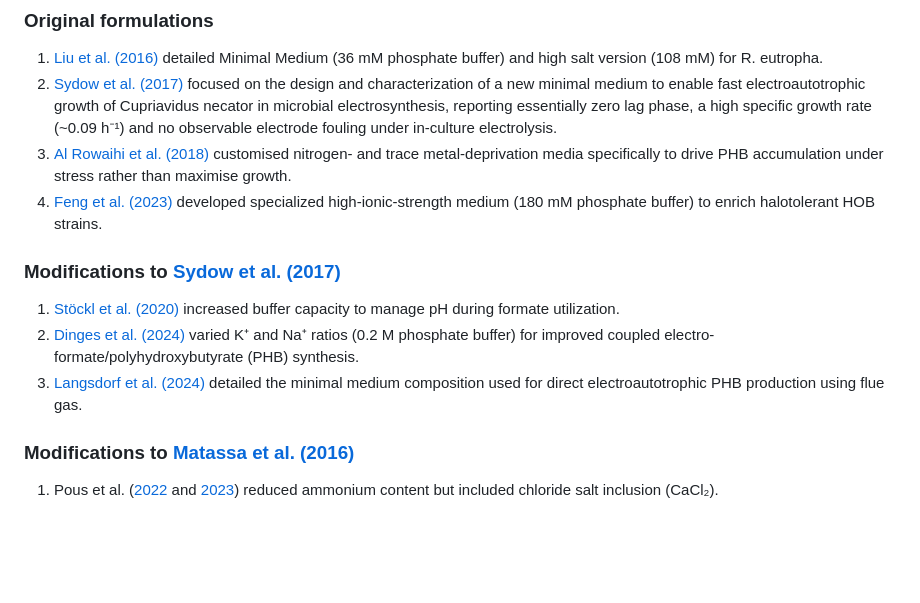
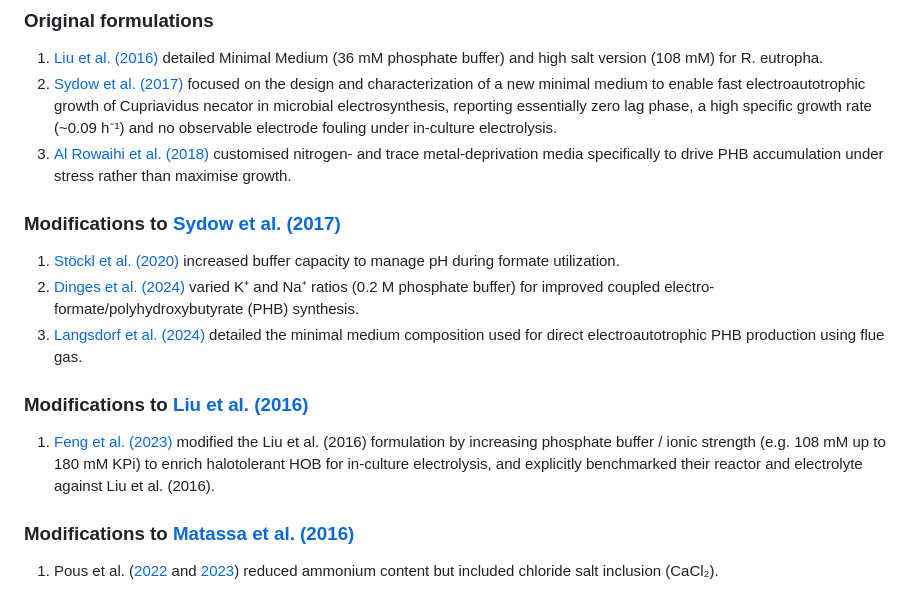
Before and after one commit to amy-bo/electroPioreactor, a Markdown page: Media/LiteratureMedia.md, the part around the change. Rendered like a GitHub page; blank space fills up the shorter version.

Commit message:
make Feng mofification to Liu

```diff
--- a/Media/LiteratureMedia.md
+++ b/Media/LiteratureMedia.md
@@ -9,13 +9,16 @@ The following papers have been [found](../Literature/README.md) which give media
 1. [Liu et al. (2016)](https://doi.org/10.1126/science.aaf5039) detailed Minimal Medium (36 mM phosphate buffer) and high salt version (108 mM) for R. eutropha.
 2. [Sydow et al. (2017)](https://doi.org/10.1002/elsc.201600252) focused on the design and characterization of a new minimal medium to enable fast electroautotrophic growth of Cupriavidus necator in microbial electrosynthesis, reporting essentially zero lag phase, a high specific growth rate (~0.09 h⁻¹) and no observable electrode fouling under in‑culture electrolysis.
 3. [Al Rowaihi et al. (2018)](https://doi.org/10.1371/journal.pone.0196079) customised nitrogen- and trace metal‑deprivation media specifically to drive PHB accumulation under stress rather than maximise growth.
-4. [Feng et al. (2023)](https://doi.org/10.3389/fmicb.2023.1254451) developed specialized high-ionic-strength medium (180 mM phosphate buffer) to enrich halotolerant HOB strains.
 
 ### Modifications to [Sydow et al. (2017)](https://doi.org/10.1002/elsc.201600252)
 
 1. [Stöckl et al. (2020)](https://doi.org/10.1002/cssc.202001235) increased buffer capacity to manage pH during formate utilization.
 2. [Dinges et al. (2024)](https://doi.org/10.1002/cssc.202301721) varied K⁺ and Na⁺ ratios (0.2 M phosphate buffer) for improved coupled electro-formate/polyhydroxybutyrate (PHB) synthesis.
 3. [Langsdorf et al. (2024)](https://doi.org/10.1016/j.jcou.2024.102800) detailed the minimal medium composition used for direct electroautotrophic PHB production using flue gas.
+
+### Modifications to [Liu et al. (2016)](https://doi.org/10.1126/science.aaf5039)
+
+1. [Feng et al. (2023)](https://doi.org/10.3389/fmicb.2023.1254451) modified the Liu et al. (2016) formulation by increasing phosphate buffer / ionic strength (e.g. 108 mM up to 180 mM KPi) to enrich halotolerant HOB for in‑culture electrolysis, and explicitly benchmarked their reactor and electrolyte against Liu et al. (2016).
 
 ### Modifications to [Matassa et al. (2016)](https://doi.org/10.1111/1751-7915.12369)
 
```
